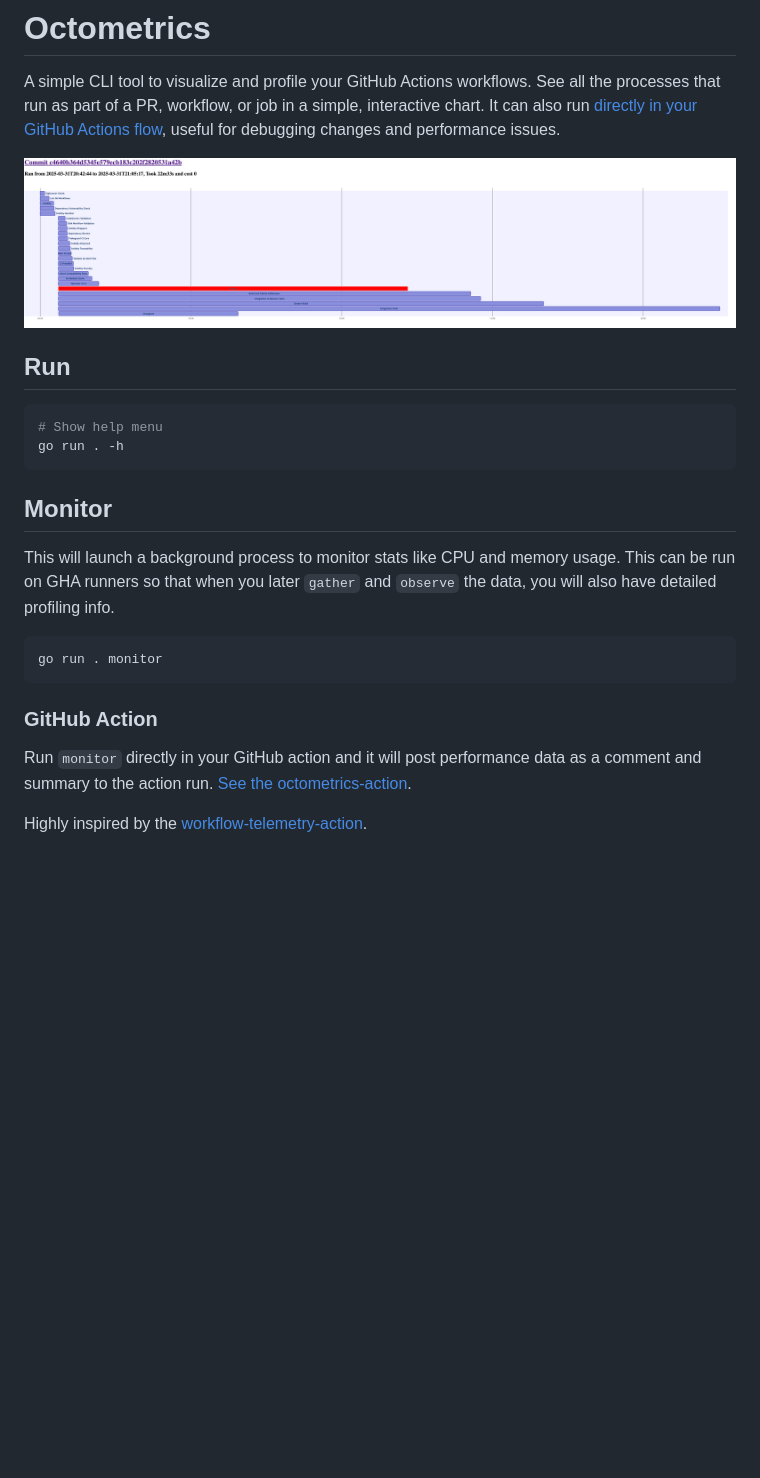
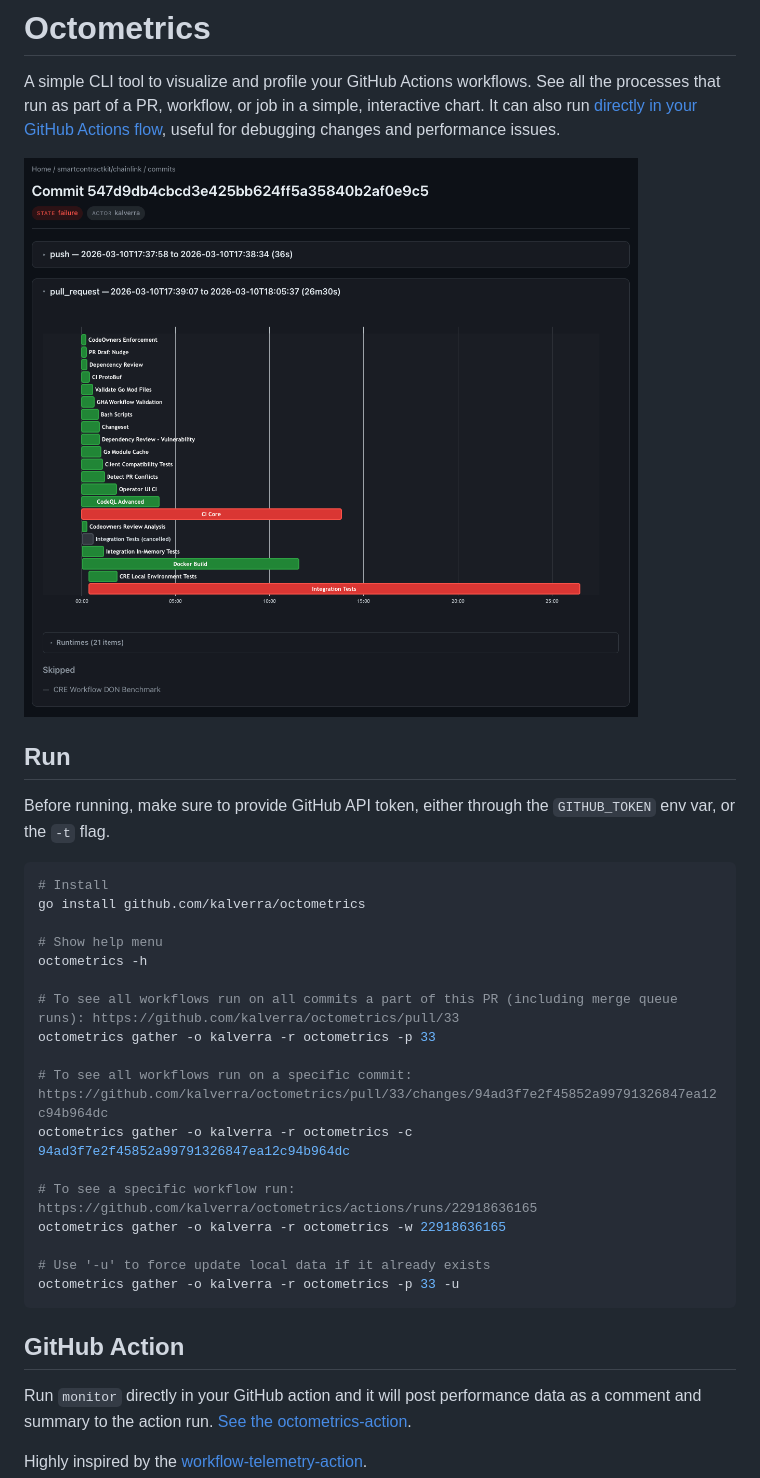
Before and after one commit to kalverra/octometrics, a Markdown page: README.md, the part around the change. GitHub-like rendering; pictures changed too: example.png (deleted), pr-example.png (added); blank space fills up the shorter version.

Commit message:
Improve docs and allow collecting currently running flows

````diff
--- a/README.md
+++ b/README.md
@@ -2,24 +2,33 @@
 
 A simple CLI tool to visualize and profile your GitHub Actions workflows. See all the processes that run as part of a PR, workflow, or job in a simple, interactive chart. It can also run [directly in your GitHub Actions flow](https://github.com/kalverra/octometrics-action), useful for debugging changes and performance issues.
 
-![Example PR run](example.png)
+![Example PR run](./pr-example.png)
 
 ## Run
 
+Before running, make sure to provide GitHub API token, either through the `GITHUB_TOKEN` env var, or the `-t` flag.
+
 ```sh
+# Install
+go install github.com/kalverra/octometrics
+
 # Show help menu
-go run . -h
+octometrics -h
+
+# To see all workflows run on all commits a part of this PR (including merge queue runs): https://github.com/kalverra/octometrics/pull/33
+octometrics gather -o kalverra -r octometrics -p 33
+
+# To see all workflows run on a specific commit: https://github.com/kalverra/octometrics/pull/33/changes/94ad3f7e2f45852a99791326847ea12c94b964dc
+octometrics gather -o kalverra -r octometrics -c 94ad3f7e2f45852a99791326847ea12c94b964dc
+
+# To see a specific workflow run: https://github.com/kalverra/octometrics/actions/runs/22918636165
+octometrics gather -o kalverra -r octometrics -w 22918636165
+
+# Use '-u' to force update local data if it already exists
+octometrics gather -o kalverra -r octometrics -p 33 -u
 ```
 
-## Monitor
-
-This will launch a background process to monitor stats like CPU and memory usage. This can be run on GHA runners so that when you later `gather` and `observe` the data, you will also have detailed profiling info.
-
-```sh
-go run . monitor
-```
-
-### GitHub Action
+## GitHub Action
 
 Run `monitor` directly in your GitHub action and it will post performance data as a comment and summary to the action run. [See the octometrics-action](https://github.com/kalverra/octometrics-action).
 
````
Also changed, not shown: AGENTS.md (+10 -7 lines), 14 other files.
